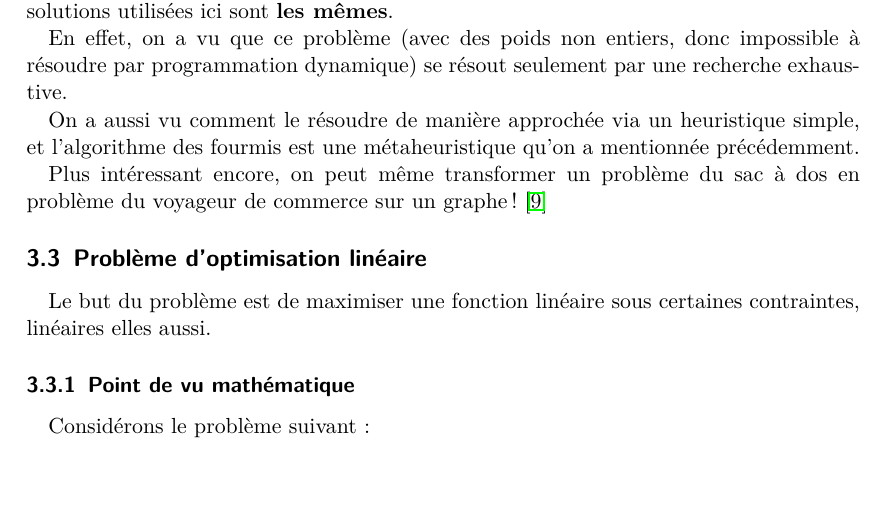
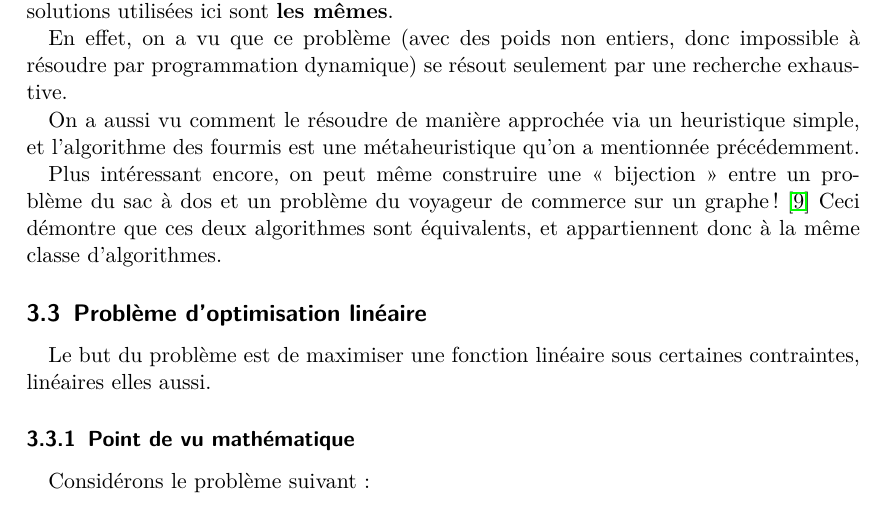
Before and after one commit to arthaud/GRO, a LaTeX document (final/rapport/main.tex, which reads final/rapport/proglin.tex): part of page 21 of 37, cut so that both start at the same text, the shorter picture padded with empty space. Compiled offline with pdfLaTeX.

Commit message:
Amélioration de ma sublime trouvaille.

```diff
--- a/final/rapport/proglin.tex
+++ b/final/rapport/proglin.tex
@@ -112,8 +112,11 @@
     simple, et l'algorithme des fourmis est une métaheuristique qu'on a mentionnée
     précédemment.
 
-    Plus intéressant encore, on peut même transformer un problème du sac à dos
-    en problème du voyageur de commerce sur un graphe ! \cite{knapsack_to_tsp}
+
+    Plus intéressant encore, on peut même construire une «~bijection~» entre un problème du sac à dos
+    et un problème du voyageur de commerce sur un graphe ! \cite{knapsack_to_tsp}
+    Ceci démontre que ces deux algorithmes sont équivalents, et appartiennent donc à la même
+    classe d'algorithmes. % c'est bôoooo les maths :D
 
 
 \subsection{Problème d'optimisation linéaire}
```
